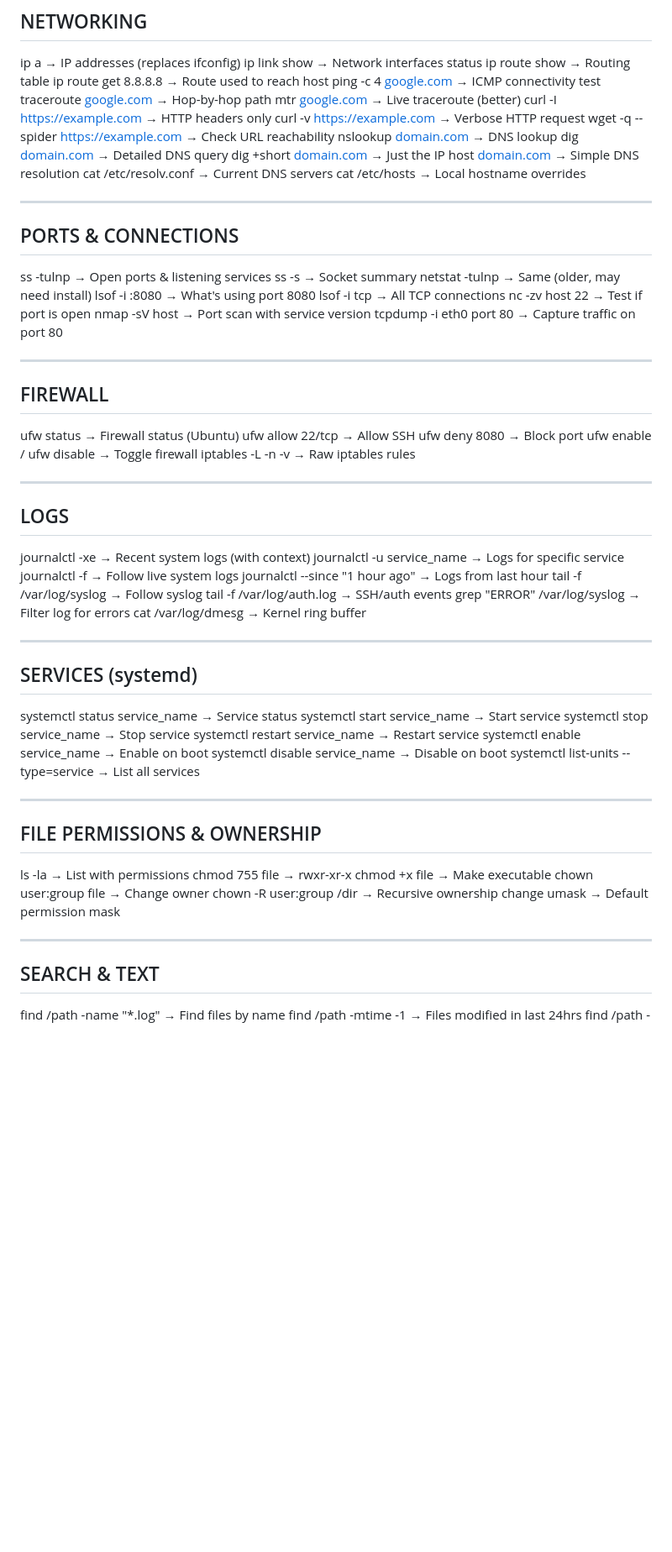
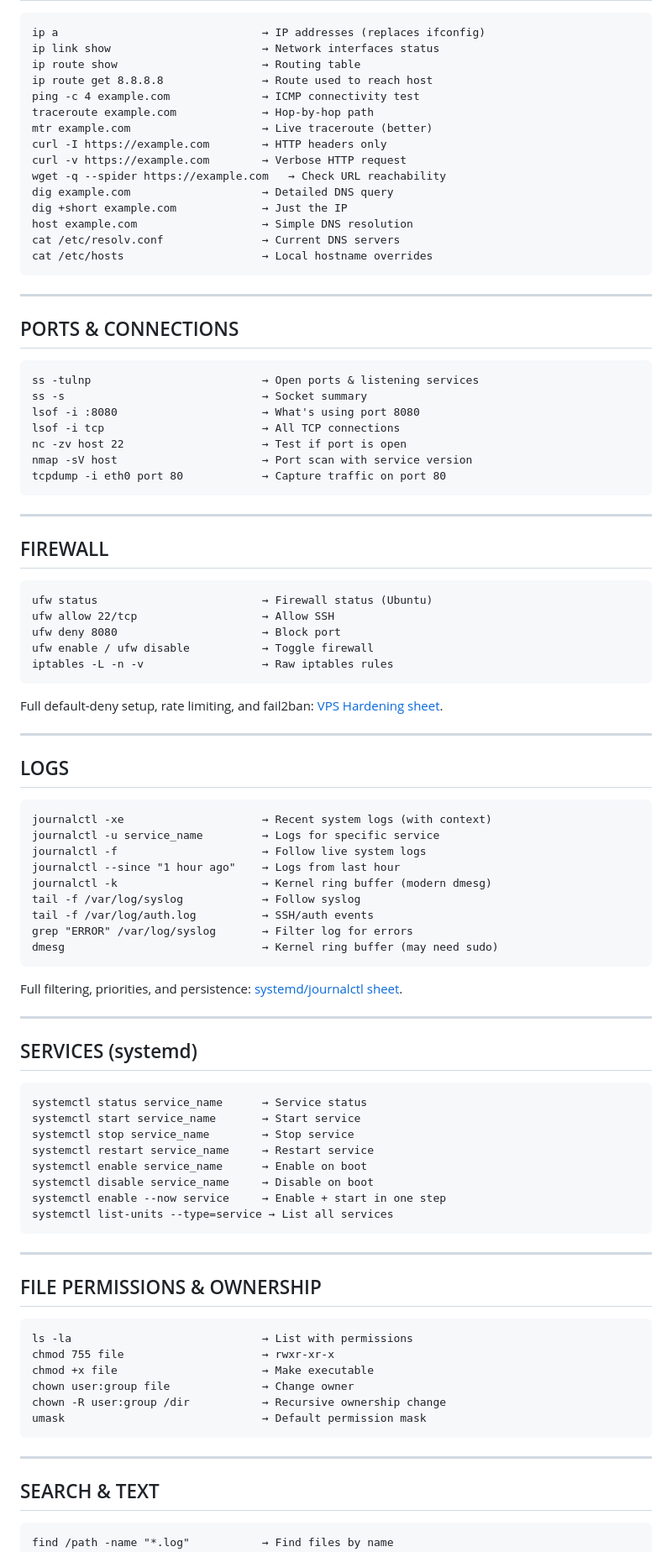
Before and after one commit to CryptoAI-Jedi/dev-cheatsheets, a Markdown page: linux_debian_ubuntu_cheatsheet.md, the part around one of its changes. Shown at 84% size. Drawn GitHub-style; blank space fills up the shorter version.

````diff
--- a/linux_debian_ubuntu_cheatsheet.md
+++ b/linux_debian_ubuntu_cheatsheet.md
@@ -60,82 +89,98 @@ ip a                               → IP addresses (replaces ifconfig)
 ip link show                       → Network interfaces status
 ip route show                      → Routing table
 ip route get 8.8.8.8               → Route used to reach host
-ping -c 4 [google.com](http://google.com/)               → ICMP connectivity test
-traceroute [google.com](http://google.com/)              → Hop-by-hop path
-mtr [google.com](http://google.com/)                     → Live traceroute (better)
-curl -I [https://example.com](https://example.com/)        → HTTP headers only
-curl -v [https://example.com](https://example.com/)        → Verbose HTTP request
-wget -q --spider [https://example.com](https://example.com/)  → Check URL reachability
-nslookup [domain.com](http://domain.com/)                → DNS lookup
-dig [domain.com](http://domain.com/)                     → Detailed DNS query
-dig +short [domain.com](http://domain.com/)              → Just the IP
-host [domain.com](http://domain.com/)                    → Simple DNS resolution
+ping -c 4 example.com              → ICMP connectivity test
+traceroute example.com             → Hop-by-hop path
+mtr example.com                    → Live traceroute (better)
+curl -I https://example.com        → HTTP headers only
+curl -v https://example.com        → Verbose HTTP request
+wget -q --spider https://example.com   → Check URL reachability
+dig example.com                    → Detailed DNS query
+dig +short example.com             → Just the IP
+host example.com                   → Simple DNS resolution
 cat /etc/resolv.conf               → Current DNS servers
 cat /etc/hosts                     → Local hostname overrides
+```
 
 ---
 
 ## PORTS & CONNECTIONS
 
+```text
 ss -tulnp                          → Open ports & listening services
 ss -s                              → Socket summary
-netstat -tulnp                     → Same (older, may need install)
 lsof -i :8080                      → What's using port 8080
 lsof -i tcp                        → All TCP connections
 nc -zv host 22                     → Test if port is open
 nmap -sV host                      → Port scan with service version
 tcpdump -i eth0 port 80            → Capture traffic on port 80
+```
 
 ---
 
 ## FIREWALL
 
+```text
 ufw status                         → Firewall status (Ubuntu)
 ufw allow 22/tcp                   → Allow SSH
 ufw deny 8080                      → Block port
 ufw enable / ufw disable           → Toggle firewall
 iptables -L -n -v                  → Raw iptables rules
+```
+
+Full default-deny setup, rate limiting, and fail2ban: [VPS Hardening sheet](vps_hardening_cheatsheet.md).
 
 ---
 
 ## LOGS
 
+```text
 journalctl -xe                     → Recent system logs (with context)
 journalctl -u service_name         → Logs for specific service
 journalctl -f                      → Follow live system logs
 journalctl --since "1 hour ago"    → Logs from last hour
+journalctl -k                      → Kernel ring buffer (modern dmesg)
 tail -f /var/log/syslog            → Follow syslog
 tail -f /var/log/auth.log          → SSH/auth events
 grep "ERROR" /var/log/syslog       → Filter log for errors
-cat /var/log/dmesg                 → Kernel ring buffer
+dmesg                              → Kernel ring buffer (may need sudo)
+```
+
+Full filtering, priorities, and persistence: [systemd/journalctl sheet](systemd_journalctl_cheatsheet.md).
 
 ---
 
 ## SERVICES (systemd)
 
+```text
 systemctl status service_name      → Service status
 systemctl start service_name       → Start service
 systemctl stop service_name        → Stop service
 systemctl restart service_name     → Restart service
 systemctl enable service_name      → Enable on boot
 systemctl disable service_name     → Disable on boot
+systemctl enable --now service     → Enable + start in one step
 systemctl list-units --type=service → List all services
+```
 
 ---
 
 ## FILE PERMISSIONS & OWNERSHIP
 
+```text
 ls -la                             → List with permissions
 chmod 755 file                     → rwxr-xr-x
 chmod +x file                      → Make executable
 chown user:group file              → Change owner
 chown -R user:group /dir           → Recursive ownership change
 umask                              → Default permission mask
+```
 
 ---
 
 ## SEARCH & TEXT
 
+```text
 find /path -name "*.log"           → Find files by name
 find /path -mtime -1               → Files modified in last 24hrs
 find /path -size +100M             → Files larger than 100MB
````
Also changed, not shown: other parts of linux_debian_ubuntu_cheatsheet.md (+68 -7 lines).
